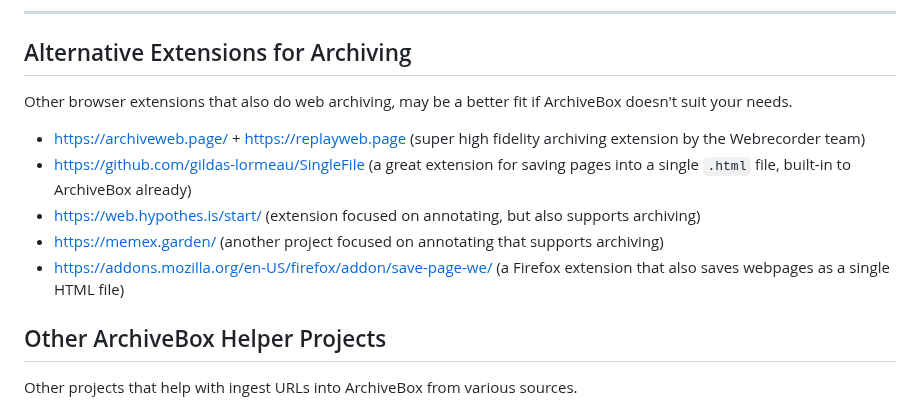
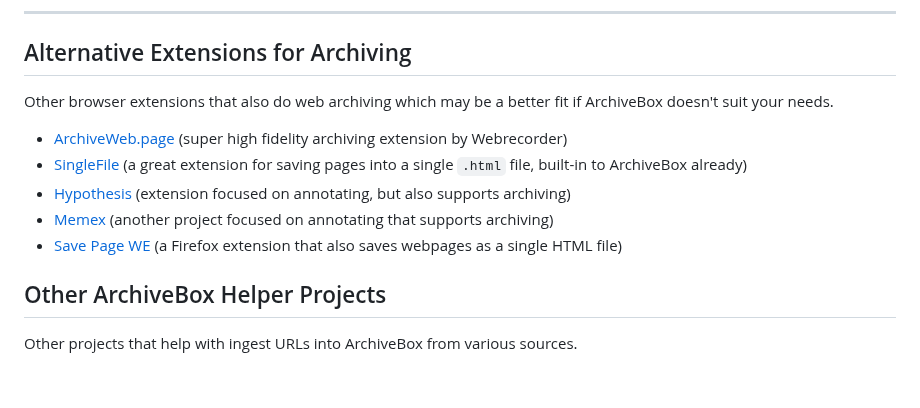
Before and after one commit to ArchiveBox/archivebox-browser-extension, a Markdown page: README.md, the part around the change. Rendered like a GitHub page; blank space fills up the shorter version.

Commit message:
Update alternative link text
Changes Webrecorder link to new site

```diff
--- a/README.md
+++ b/README.md
@@ -87,13 +87,13 @@ Please open an issue to discuss any proposed changes *before* starting work on a
 
 ## Alternative Extensions for Archiving
 
-Other browser extensions that also do web archiving, may be a better fit if ArchiveBox doesn't suit your needs.
+Other browser extensions that also do web archiving which may be a better fit if ArchiveBox doesn't suit your needs.
 
-- https://archiveweb.page/ + https://replayweb.page (super high fidelity archiving extension by the Webrecorder team)
-- https://github.com/gildas-lormeau/SingleFile (a great extension for saving pages into a single `.html` file, built-in to ArchiveBox already)
-- https://web.hypothes.is/start/ (extension focused on annotating, but also supports archiving)
-- https://memex.garden/ (another project focused on annotating that supports archiving)
-- https://addons.mozilla.org/en-US/firefox/addon/save-page-we/ (a Firefox extension that also saves webpages as a single HTML file)
+- [ArchiveWeb.page](https://webrecorder.net/archivewebpage) (super high fidelity archiving extension by Webrecorder)
+- [SingleFile](https://github.com/gildas-lormeau/SingleFile) (a great extension for saving pages into a single `.html` file, built-in to ArchiveBox already)
+- [Hypothesis](https://web.hypothes.is/start/) (extension focused on annotating, but also supports archiving)
+- [Memex](https://memex.garden/) (another project focused on annotating that supports archiving)
+- [Save Page WE](https://addons.mozilla.org/en-US/firefox/addon/save-page-we/) (a Firefox extension that also saves webpages as a single HTML file)
 
 ## Other ArchiveBox Helper Projects
 
```
